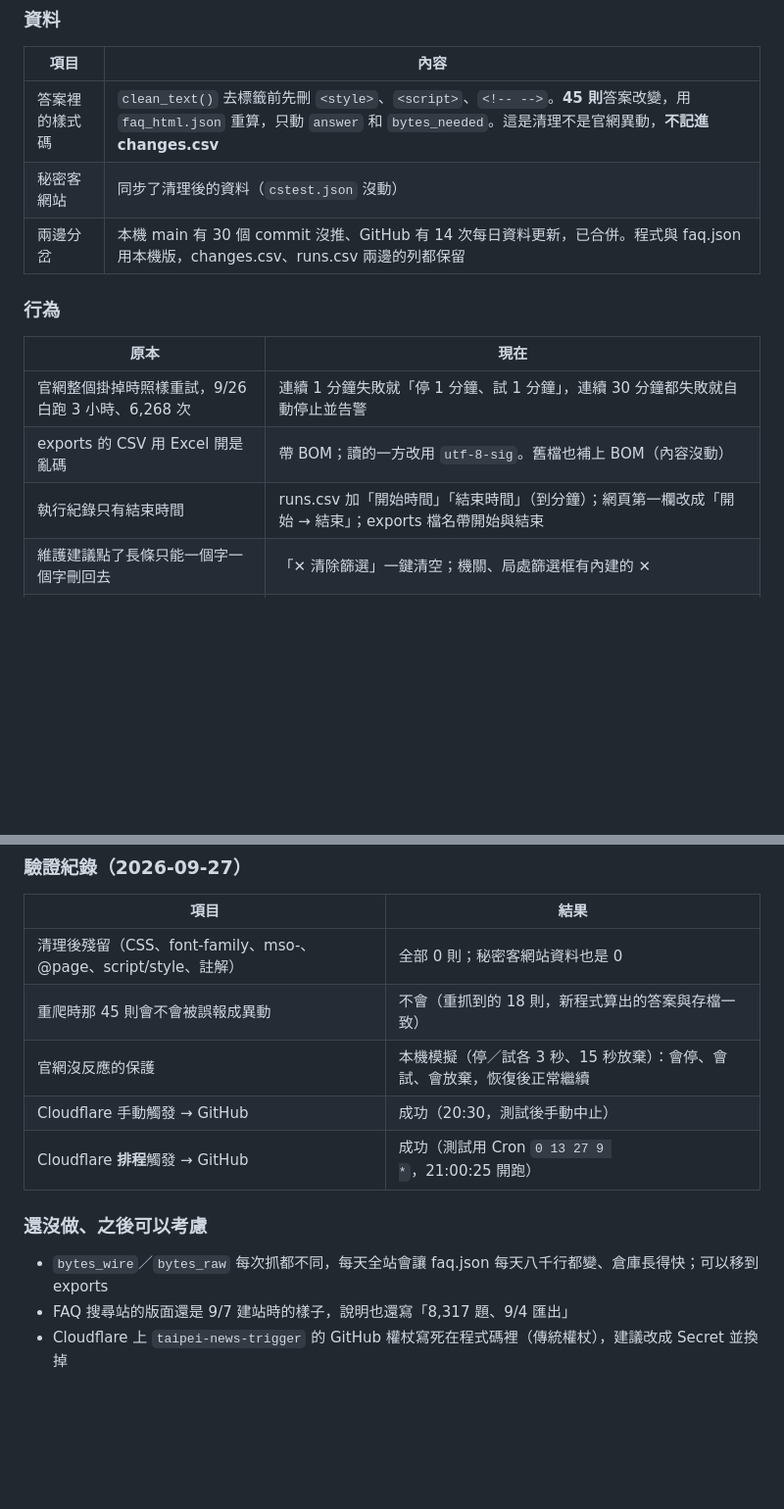
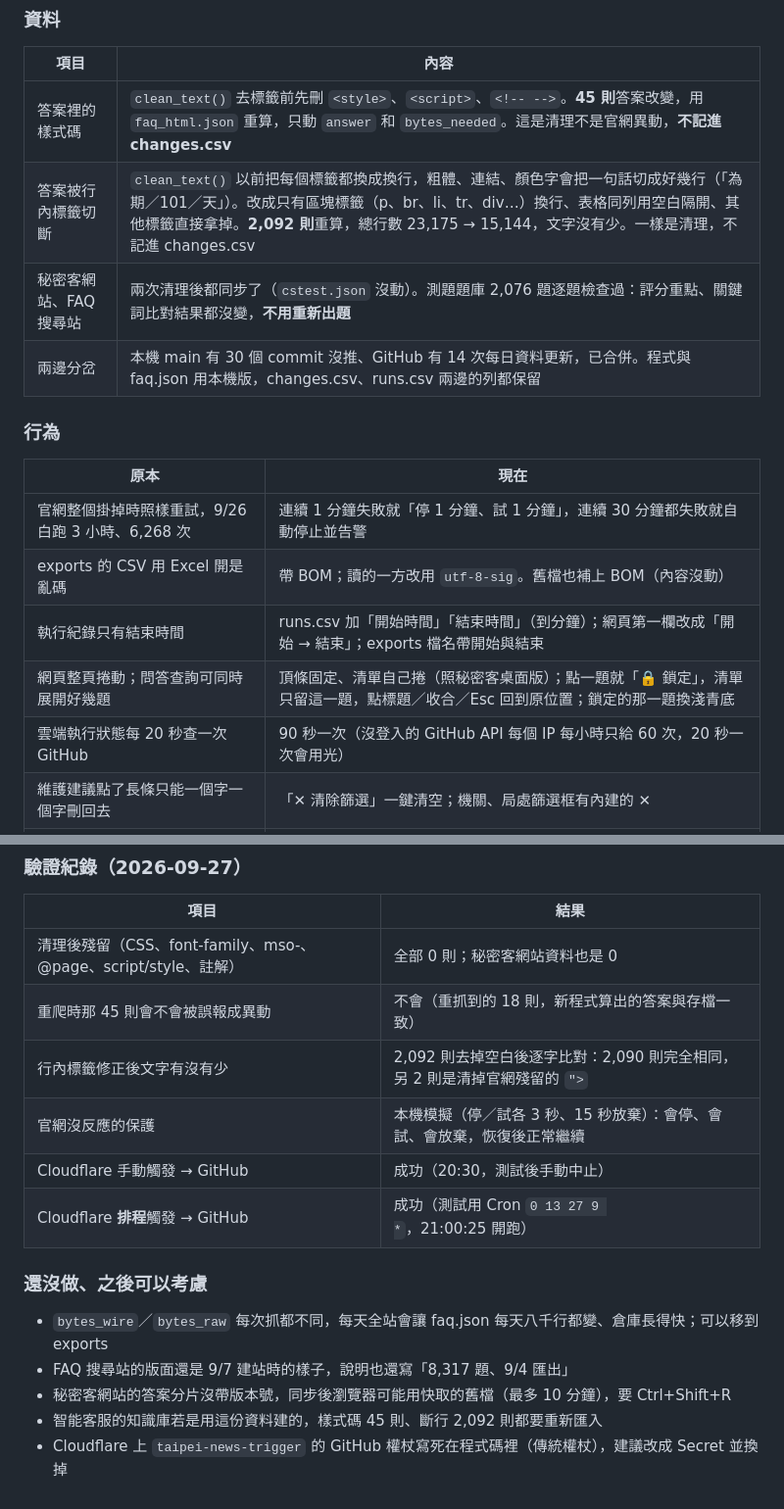
Before and after one commit to andy939/faq-crawler, a Markdown page: 變更說明.md, 2 parts joined by grey strips. Shown at 98% size. Drawn GitHub-style; blank space fills up the shorter version.

```diff
--- a/變更說明.md
+++ b/變更說明.md
@@ -133,7 +133,8 @@ git show 748bf2d^:app.py > app_old.py
 | 項目 | 內容 |
 |---|---|
 | 答案裡的樣式碼 | `clean_text()` 去標籤前先刪 `<style>`、`<script>`、`<!-- -->`。**45 則**答案改變，用 `faq_html.json` 重算，只動 `answer` 和 `bytes_needed`。這是清理不是官網異動，**不記進 changes.csv** |
-| 秘密客網站 | 同步了清理後的資料（`cstest.json` 沒動） |
+| 答案被行內標籤切斷 | `clean_text()` 以前把每個標籤都換成換行，粗體、連結、顏色字會把一句話切成好幾行（「為期／101／天」）。改成只有區塊標籤（p、br、li、tr、div…）換行、表格同列用空白隔開、其他標籤直接拿掉。**2,092 則**重算，總行數 23,175 → 15,144，文字沒有少。一樣是清理，不記進 changes.csv |
+| 秘密客網站、FAQ 搜尋站 | 兩次清理後都同步了（`cstest.json` 沒動）。測題題庫 2,076 題逐題檢查過：評分重點、關鍵詞比對結果都沒變，**不用重新出題** |
 | 兩邊分岔 | 本機 main 有 30 個 commit 沒推、GitHub 有 14 次每日資料更新，已合併。程式與 faq.json 用本機版，changes.csv、runs.csv 兩邊的列都保留 |
 
 ### 行為
@@ -143,6 +144,8 @@ git show 748bf2d^:app.py > app_old.py
 | 官網整個掛掉時照樣重試，9/26 白跑 3 小時、6,268 次 | 連續 1 分鐘失敗就「停 1 分鐘、試 1 分鐘」，連續 30 分鐘都失敗就自動停止並告警 |
 | exports 的 CSV 用 Excel 開是亂碼 | 帶 BOM；讀的一方改用 `utf-8-sig`。舊檔也補上 BOM（內容沒動） |
 | 執行紀錄只有結束時間 | runs.csv 加「開始時間」「結束時間」（到分鐘）；網頁第一欄改成「開始 → 結束」；exports 檔名帶開始與結束 |
+| 網頁整頁捲動；問答查詢可同時展開好幾題 | 頂條固定、清單自己捲（照秘密客桌面版）；點一題就「🔒 鎖定」，清單只留這一題，點標題／收合／Esc 回到原位置；鎖定的那一題換淺青底 |
+| 雲端執行狀態每 20 秒查一次 GitHub | 90 秒一次（沒登入的 GitHub API 每個 IP 每小時只給 60 次，20 秒一次會用光） |
 | 維護建議點了長條只能一個字一個字刪回去 | 「✕ 清除篩選」一鍵清空；機關、局處篩選框有內建的 ✕ |
 | 頂條右上角「GitHub 倉庫」「雲端抓取」 | 移進「爬蟲工具」頁的「雲端抓取（GitHub）」區，雲端執行狀態也從執行紀錄頁搬過來 |
 | GitHub 排程：每天 22:00 補齊＋複查 500、週日 23:00 全站 | **每天 07:00（臺北）全站**，抓法 E、上限 300 分鐘。舊的週日全站從沒跑完過（9/14 被探測擋、9/20 被擠掉、循序要 4 小時超過 120 分鐘上限） |
@@ -162,6 +165,7 @@ git show 748bf2d^:app.py > app_old.py
 |---|---|
 | 清理後殘留（CSS、font-family、mso-、@page、script/style、註解） | 全部 0 則；秘密客網站資料也是 0 |
 | 重爬時那 45 則會不會被誤報成異動 | 不會（重抓到的 18 則，新程式算出的答案與存檔一致） |
+| 行內標籤修正後文字有沒有少 | 2,092 則去掉空白後逐字比對：2,090 則完全相同，另 2 則是清掉官網殘留的 `">` |
 | 官網沒反應的保護 | 本機模擬（停／試各 3 秒、15 秒放棄）：會停、會試、會放棄，恢復後正常繼續 |
 | Cloudflare 手動觸發 → GitHub | 成功（20:30，測試後手動中止） |
 | Cloudflare **排程**觸發 → GitHub | 成功（測試用 Cron `0 13 27 9 *`，21:00:25 開跑） |
@@ -170,4 +174,6 @@ git show 748bf2d^:app.py > app_old.py
 
 - `bytes_wire`／`bytes_raw` 每次抓都不同，每天全站會讓 faq.json 每天八千行都變、倉庫長得快；可以移到 exports
 - FAQ 搜尋站的版面還是 9/7 建站時的樣子，說明也還寫「8,317 題、9/4 匯出」
+- 秘密客網站的答案分片沒帶版本號，同步後瀏覽器可能用快取的舊檔（最多 10 分鐘），要 Ctrl+Shift+R
+- 智能客服的知識庫若是用這份資料建的，樣式碼 45 則、斷行 2,092 則都要重新匯入
 - Cloudflare 上 `taipei-news-trigger` 的 GitHub 權杖寫死在程式碼裡（傳統權杖），建議改成 Secret 並換掉
```
Also changed, not shown: README.md (+7 -0 lines).
